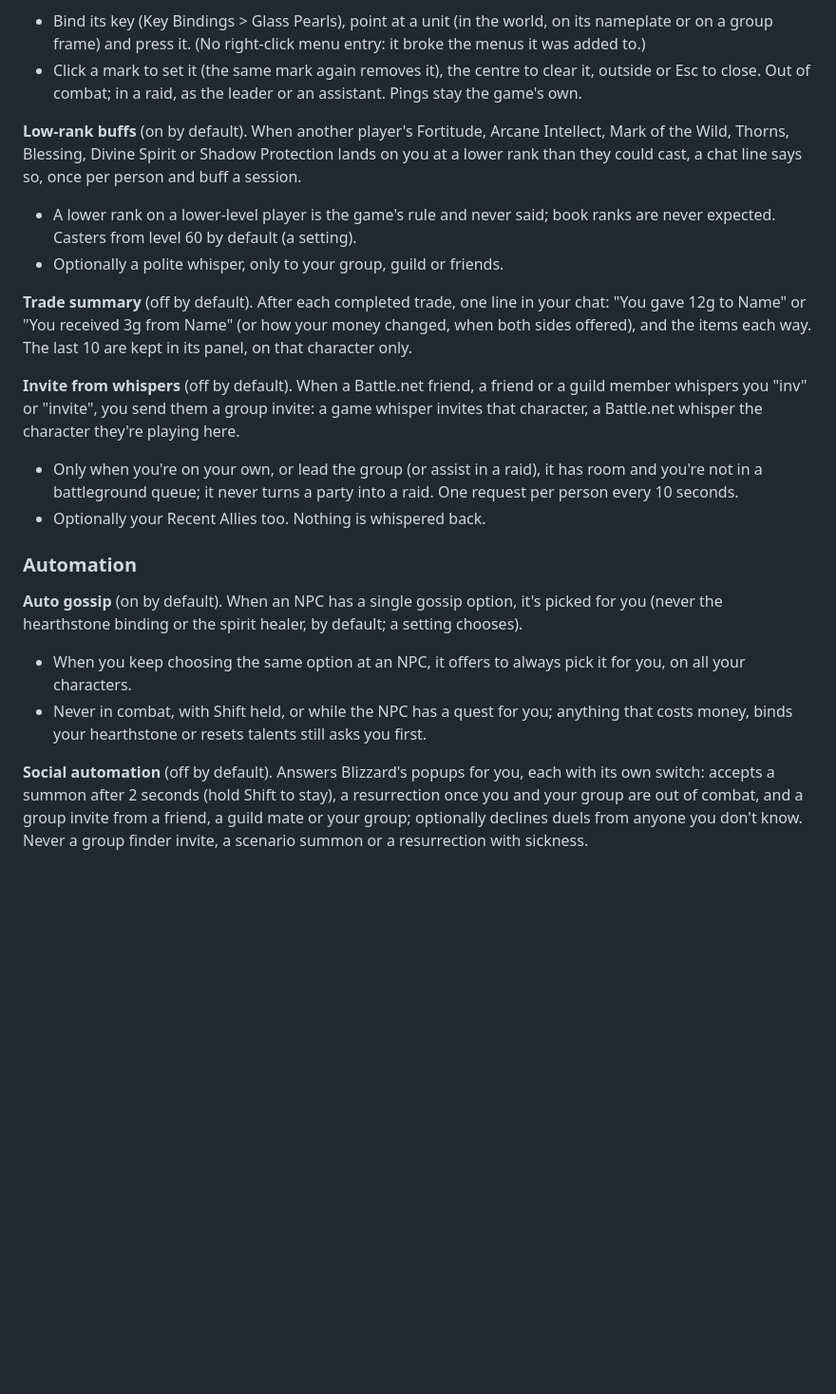
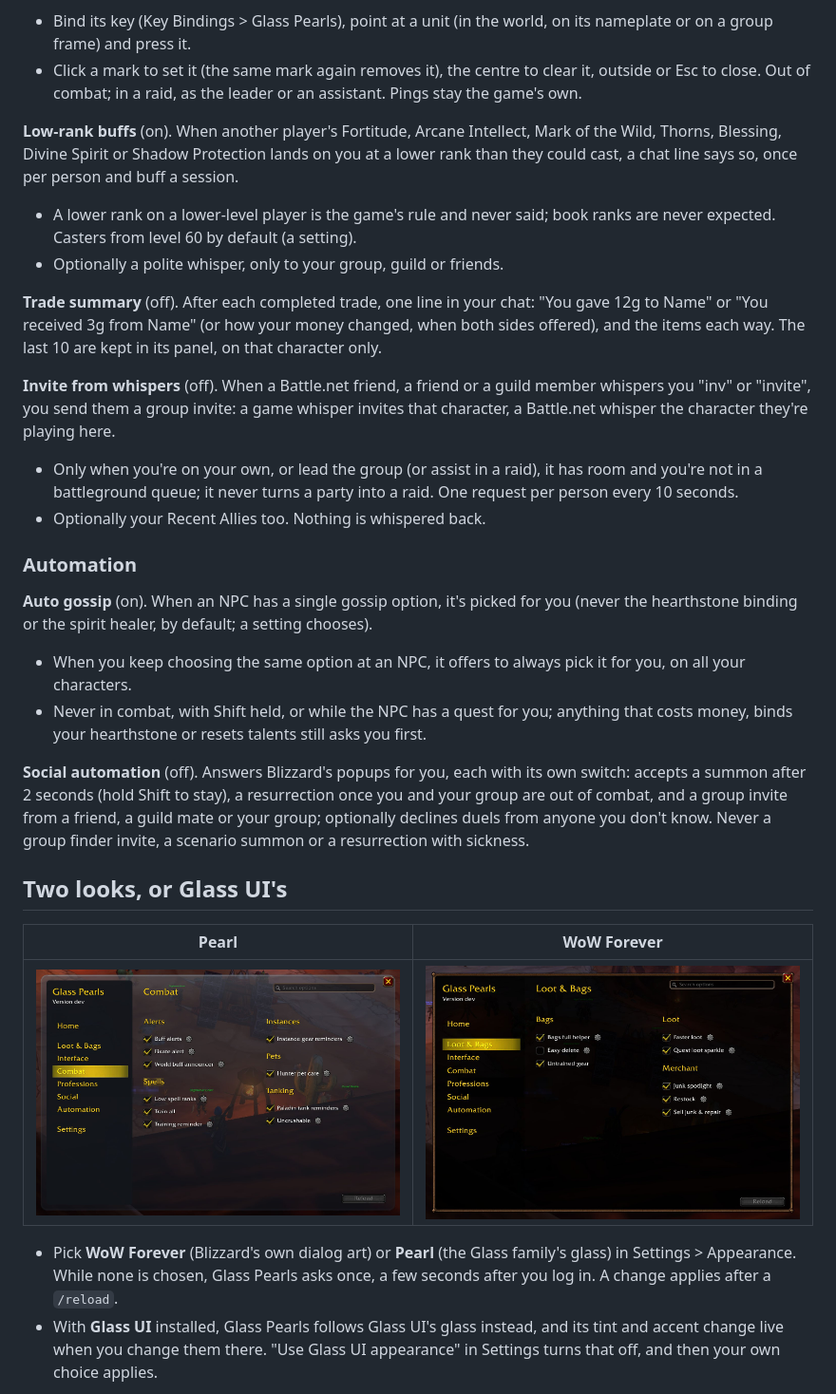
Before and after one commit to Spotnick2/GlassPearls, a Markdown page: README.md, the part around one of its changes. Shown at 95% size. Drawn GitHub-style; pictures changed too: docs/screenshots/options-forever-loot.jpg (added), docs/screenshots/options-pearl-combat.jpg (added); blank space fills up the shorter version.

```diff
--- a/README.md
+++ b/README.md
@@ -154,37 +190,52 @@ your bank. Once per entry. "Also at Exalted" is a setting.
 - Bind its key (Key Bindings > Glass Pearls), point at a unit (in the world, on its nameplate or on
-  a group frame) and press it. (No right-click menu entry: it broke the menus it was added to.)
-- Click a mark to set it (the same mark again removes it), the centre to clear it, outside or Esc to
-  close. Out of combat; in a raid, as the leader or an assistant. Pings stay the game's own.
+  a group frame) and press it.
+- Click a mark to set it (the same mark again removes it), the centre to clear it, outside or Esc
+  to close. Out of combat; in a raid, as the leader or an assistant. Pings stay the game's own.
 
-**Low-rank buffs** (on by default). When another player's Fortitude, Arcane Intellect, Mark of the
-Wild, Thorns, Blessing, Divine Spirit or Shadow Protection lands on you at a lower rank than they
-could cast, a chat line says so, once per person and buff a session.
+**Low-rank buffs** (on). When another player's Fortitude, Arcane Intellect, Mark of the Wild,
+Thorns, Blessing, Divine Spirit or Shadow Protection lands on you at a lower rank than they could
+cast, a chat line says so, once per person and buff a session.
 - A lower rank on a lower-level player is the game's rule and never said; book ranks are never
   expected. Casters from level 60 by default (a setting).
 - Optionally a polite whisper, only to your group, guild or friends.
 
-**Trade summary** (off by default). After each completed trade, one line in your chat: "You gave 12g
-to Name" or "You received 3g from Name" (or how your money changed, when both sides offered), and
-the items each way. The last 10 are kept in its panel, on that character only.
+**Trade summary** (off). After each completed trade, one line in your chat: "You gave 12g to Name"
+or "You received 3g from Name" (or how your money changed, when both sides offered), and the items
+each way. The last 10 are kept in its panel, on that character only.
 
-**Invite from whispers** (off by default). When a Battle.net friend, a friend or a guild member
-whispers you "inv" or "invite", you send them a group invite: a game whisper invites that character,
-a Battle.net whisper the character they're playing here.
-- Only when you're on your own, or lead the group (or assist in a raid), it has room and you're not in
-  a battleground queue; it never turns a party into a raid. One request per person every 10 seconds.
+**Invite from whispers** (off). When a Battle.net friend, a friend or a guild member whispers you
+"inv" or "invite", you send them a group invite: a game whisper invites that character, a
+Battle.net whisper the character they're playing here.
+- Only when you're on your own, or lead the group (or assist in a raid), it has room and you're not
+  in a battleground queue; it never turns a party into a raid. One request per person every 10
+  seconds.
 - Optionally your Recent Allies too. Nothing is whispered back.
 
 ### Automation
 
-**Auto gossip** (on by default). When an NPC has a single gossip option, it's picked for you (never
-the hearthstone binding or the spirit healer, by default; a setting chooses).
+**Auto gossip** (on). When an NPC has a single gossip option, it's picked for you (never the
+hearthstone binding or the spirit healer, by default; a setting chooses).
 - When you keep choosing the same option at an NPC, it offers to always pick it for you, on all
   your characters.
-- Never in combat, with Shift held, or while the NPC has a quest for you; anything that costs money,
-  binds your hearthstone or resets talents still asks you first.
+- Never in combat, with Shift held, or while the NPC has a quest for you; anything that costs
+  money, binds your hearthstone or resets talents still asks you first.
 
-**Social automation** (off by default). Answers Blizzard's popups for you, each with its own switch:
-accepts a summon after 2 seconds (hold Shift to stay), a resurrection once you and your group are
-out of combat, and a group invite from a friend, a guild mate or your group; optionally declines
-duels from anyone you don't know. Never a group finder invite, a scenario summon or a resurrection
-with sickness.
+**Social automation** (off). Answers Blizzard's popups for you, each with its own switch: accepts a
+summon after 2 seconds (hold Shift to stay), a resurrection once you and your group are out of
+combat, and a group invite from a friend, a guild mate or your group; optionally declines duels from
+anyone you don't know. Never a group finder invite, a scenario summon or a resurrection with
+sickness.
+
+## Two looks, or Glass UI's
+
+| Pearl | WoW Forever |
+|---|---|
+| ![Pearl](https://raw.githubusercontent.com/Spotnick2/GlassPearls/main/docs/screenshots/options-pearl-combat.jpg) | ![WoW Forever](https://raw.githubusercontent.com/Spotnick2/GlassPearls/main/docs/screenshots/options-forever-loot.jpg) |
+
+- Pick **WoW Forever** (Blizzard's own dialog art) or **Pearl** (the Glass family's glass) in
+  Settings > Appearance. While none is chosen, Glass Pearls asks once, a few seconds after you log
+  in. A change applies after a `/reload`.
+- With **Glass UI** installed, Glass Pearls follows Glass UI's glass instead, and its tint and
+  accent change live when you change them there. "Use Glass UI appearance" in Settings turns that
+  off, and then your own choice applies.
+
```
Also changed, not shown: other parts of README.md (+169 -99 lines), CHANGELOG.md (+7 -3 lines), CLAUDE.md (+1 -1 lines), docs/screenshots/options-forever-combat.jpg (added), docs/screenshots/options-pearl-loot.jpg (added), docs/screenshots/options-pearl-settings.jpg (added), docs/screenshots/pearl.png (added), 3 other files.
